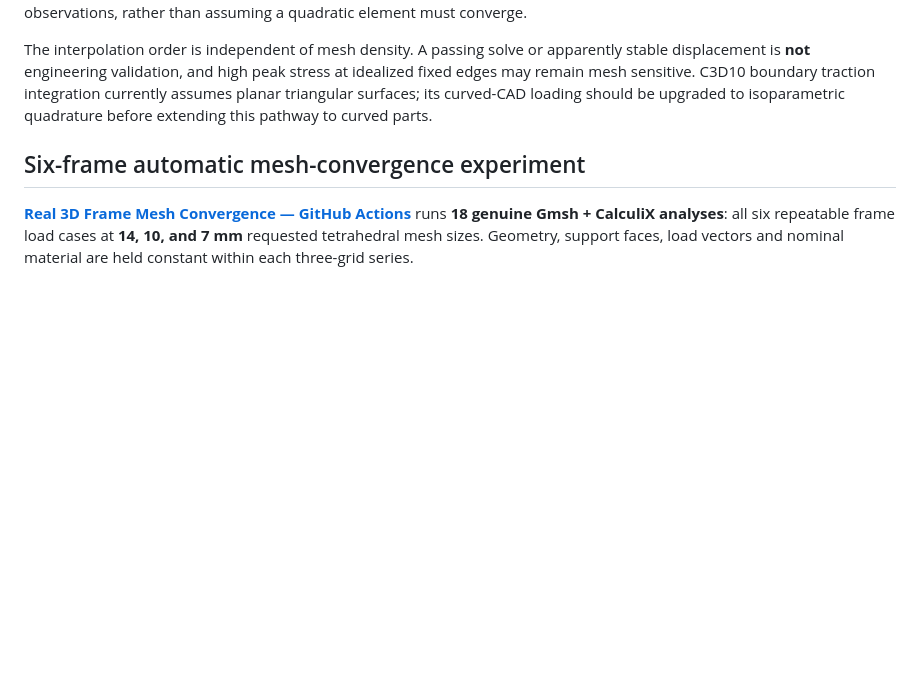
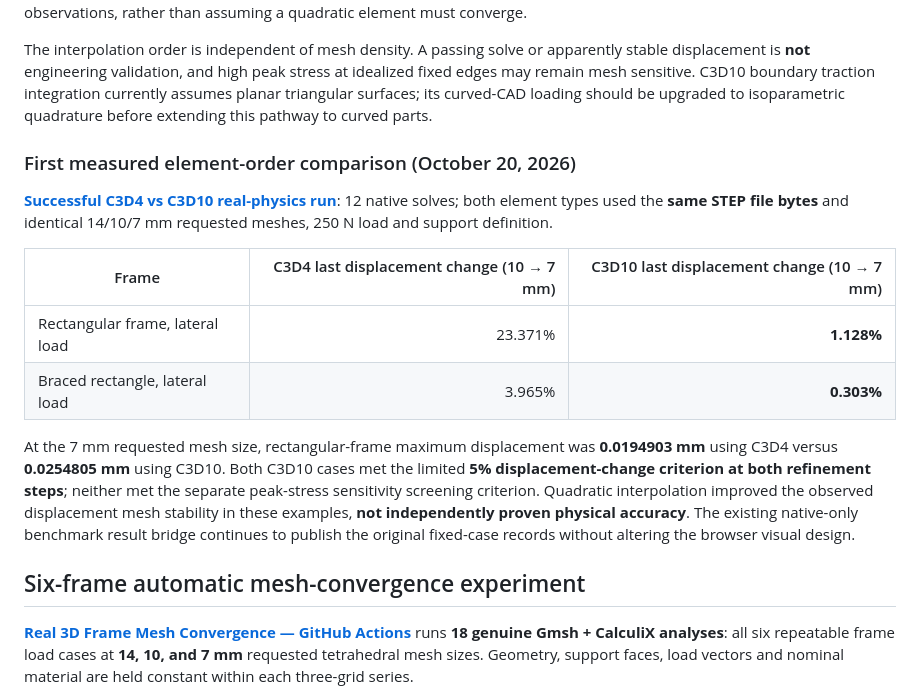
Before and after one commit to danieloculus0-bot/EZ-FEA, a Markdown page: README.md, the part around the change. Rendered like a GitHub page; blank space fills up the shorter version.

Commit message:
Record observed 12-solve C3D10 stiffness and convergence improvements in README

```diff
--- a/README.md
+++ b/README.md
@@ -52,6 +52,18 @@ EZ-FEA now accepts an explicit `Analysis(..., element_type="C3D10")` option alon
 **Native solver verification:** `tests/test_integration.py` runs a genuine C3D10 cantilever solve through Gmsh and CalculiX, including stress, deflection and reaction-force checks. The [C3D4 vs C3D10 Native Comparison](https://github.com/danieloculus0-bot/EZ-FEA/actions/workflows/element-order-comparison.yml) uses byte-identical STEP geometry, matching fixtures/loads, and 14/10/7 mm grids for a rectangular and braced frame. The workflow archives native solver records and an independent side-by-side comparison report. Use the **latest successful workflow run** for actual observations, rather than assuming a quadratic element must converge.
 
 The interpolation order is independent of mesh density. A passing solve or apparently stable displacement is **not** engineering validation, and high peak stress at idealized fixed edges may remain mesh sensitive. C3D10 boundary traction integration currently assumes planar triangular surfaces; its curved-CAD loading should be upgraded to isoparametric quadrature before extending this pathway to curved parts.
+
+
+### First measured element-order comparison (October 20, 2026)
+
+[**Successful C3D4 vs C3D10 real-physics run**](https://github.com/danieloculus0-bot/EZ-FEA/actions/runs/39499859849): 12 native solves; both element types used the **same STEP file bytes** and identical 14/10/7 mm requested meshes, 250 N load and support definition.
+
+| Frame | C3D4 last displacement change (10 → 7 mm) | C3D10 last displacement change (10 → 7 mm) |
+|---|---:|---:|
+| Rectangular frame, lateral load | 23.371% | **1.128%** |
+| Braced rectangle, lateral load | 3.965% | **0.303%** |
+
+At the 7 mm requested mesh size, rectangular-frame maximum displacement was **0.0194903 mm** using C3D4 versus **0.0254805 mm** using C3D10. Both C3D10 cases met the limited **5% displacement-change criterion at both refinement steps**; neither met the separate peak-stress sensitivity screening criterion. Quadratic interpolation improved the observed displacement mesh stability in these examples, **not independently proven physical accuracy**. The existing native-only benchmark result bridge continues to publish the original fixed-case records without altering the browser visual design.
 
 ## Six-frame automatic mesh-convergence experiment
 
```
